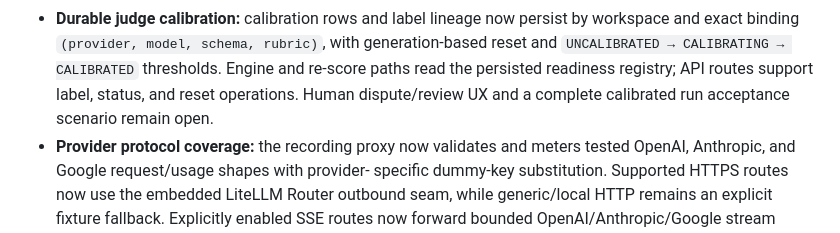
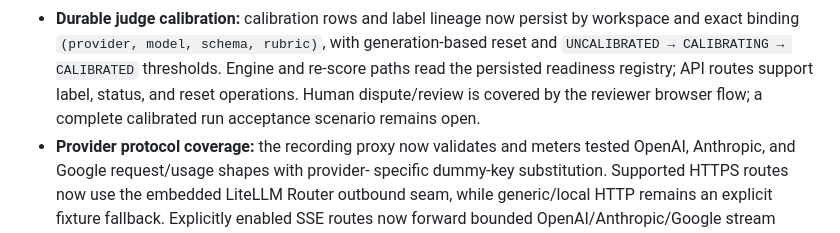
Before and after one commit to ALDRIN121/traceline, a Markdown page: docs/design/workflow-implementation-status.md, the part around the change. Drawn GitHub-style.

Commit message:
Clarify judge review evidence

```diff
--- a/docs/design/workflow-implementation-status.md
+++ b/docs/design/workflow-implementation-status.md
@@ -446,7 +446,8 @@ It is not an R1 release declaration.
   generation-based reset and `UNCALIBRATED → CALIBRATING → CALIBRATED`
   thresholds. Engine and re-score paths read the persisted readiness registry;
   API routes support label, status, and reset operations. Human dispute/review
-  UX and a complete calibrated run acceptance scenario remain open.
+  is covered by the reviewer browser flow; a complete calibrated run acceptance
+  scenario remains open.
 - **Provider protocol coverage:** the recording proxy now validates and meters
   tested OpenAI, Anthropic, and Google request/usage shapes with provider-
   specific dummy-key substitution. Supported HTTPS routes now use the
```
